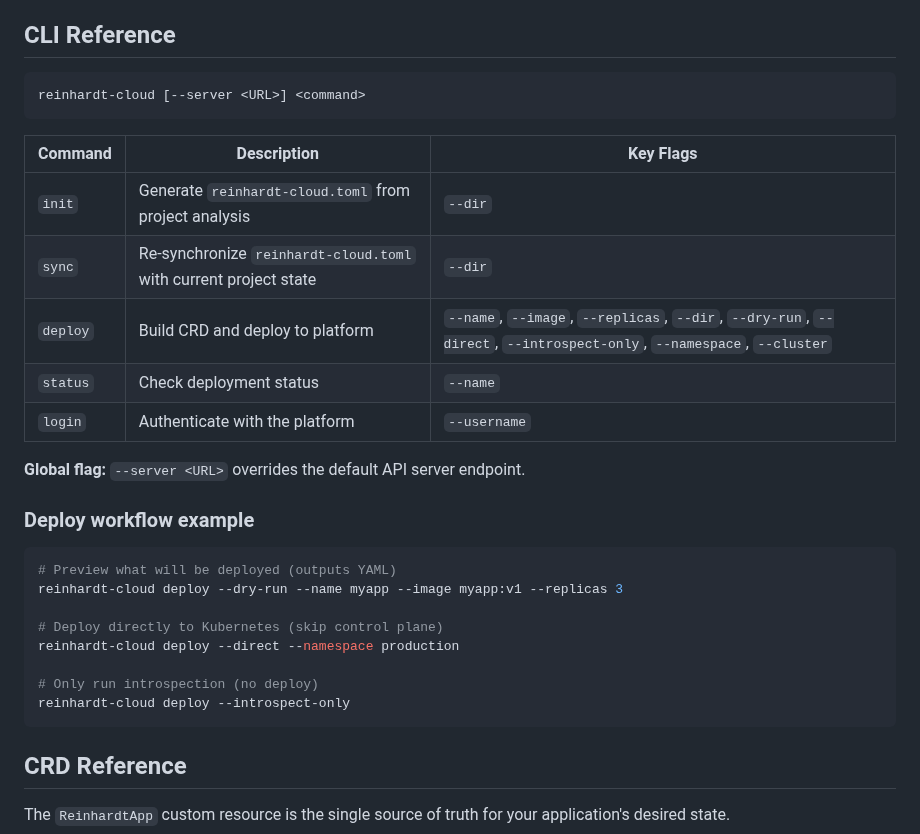
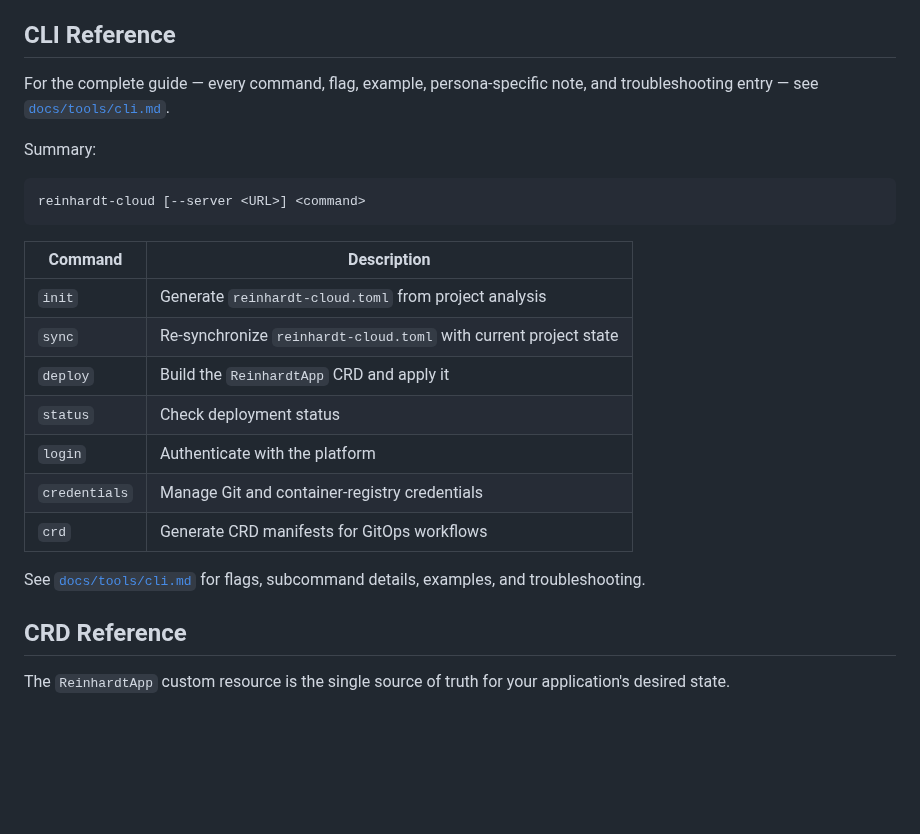
Before and after one commit to kent8192/reinhardt-cloud, a Markdown page: README.md, the part around the change. GitHub-like rendering; blank space fills up the shorter version.

Commit message:
docs(readme): reduce CLI Reference to summary table + link
Full reference lives in docs/tools/cli.md. Table now lists all seven
subcommands — credentials and crd were previously missing.

Refs #362

````diff
--- a/README.md
+++ b/README.md
@@ -162,32 +162,25 @@ C4Container
 
 ## CLI Reference
 
+For the complete guide — every command, flag, example, persona-specific note, and troubleshooting entry — see [`docs/tools/cli.md`](docs/tools/cli.md).
+
+Summary:
+
 ```
 reinhardt-cloud [--server <URL>] <command>
 ```
 
-| Command | Description | Key Flags |
-|---|---|---|
-| `init` | Generate `reinhardt-cloud.toml` from project analysis | `--dir` |
-| `sync` | Re-synchronize `reinhardt-cloud.toml` with current project state | `--dir` |
-| `deploy` | Build CRD and deploy to platform | `--name`, `--image`, `--replicas`, `--dir`, `--dry-run`, `--direct`, `--introspect-only`, `--namespace`, `--cluster` |
-| `status` | Check deployment status | `--name` |
-| `login` | Authenticate with the platform | `--username` |
+| Command | Description |
+|---|---|
+| `init` | Generate `reinhardt-cloud.toml` from project analysis |
+| `sync` | Re-synchronize `reinhardt-cloud.toml` with current project state |
+| `deploy` | Build the `ReinhardtApp` CRD and apply it |
+| `status` | Check deployment status |
+| `login` | Authenticate with the platform |
+| `credentials` | Manage Git and container-registry credentials |
+| `crd` | Generate CRD manifests for GitOps workflows |
 
-**Global flag:** `--server <URL>` overrides the default API server endpoint.
-
-### Deploy workflow example
-
-```bash
-# Preview what will be deployed (outputs YAML)
-reinhardt-cloud deploy --dry-run --name myapp --image myapp:v1 --replicas 3
-
-# Deploy directly to Kubernetes (skip control plane)
-reinhardt-cloud deploy --direct --namespace production
-
-# Only run introspection (no deploy)
-reinhardt-cloud deploy --introspect-only
-```
+See [`docs/tools/cli.md`](docs/tools/cli.md) for flags, subcommand details, examples, and troubleshooting.
 
 ## CRD Reference
 
````
